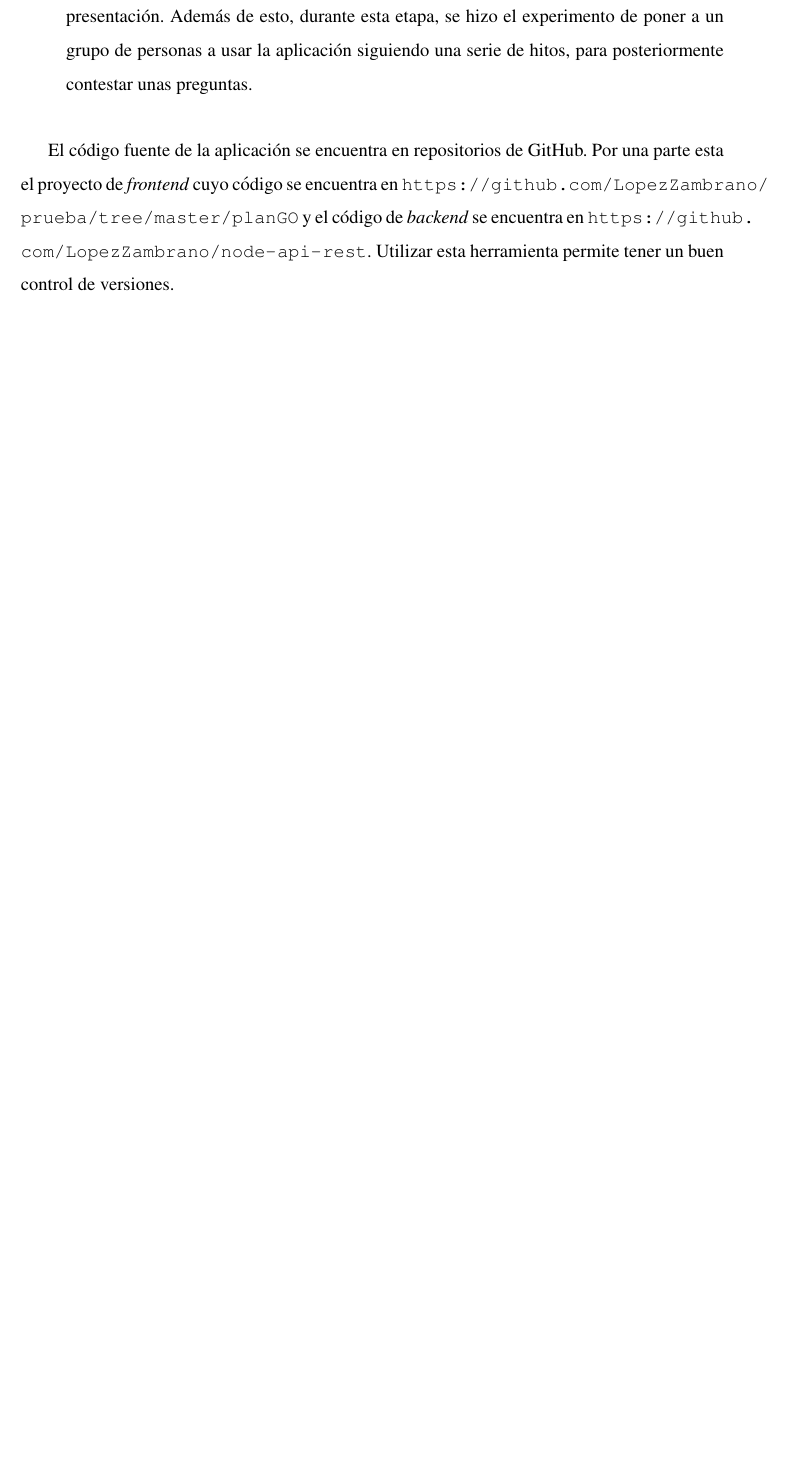
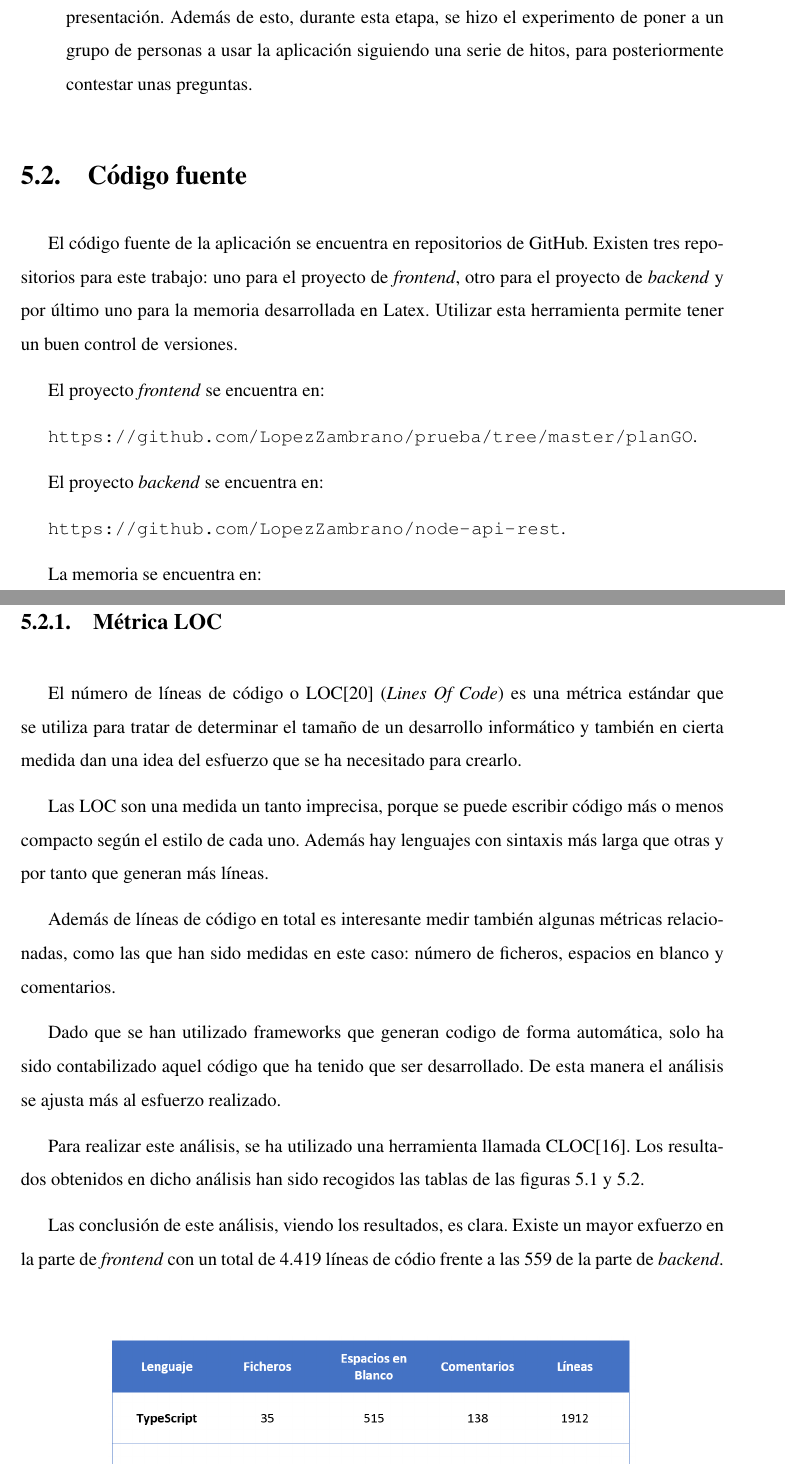
Before and after one commit to LopezZambrano/memoria-planGO, a LaTeX book (memoria.tex): part of page 74 of 78 before the commit and two parts of pages 74 and 75 of 81 after it, the two joined at a grey line, cut so that both start at the same text, the shorter picture padded with empty space. Compiled offline with pdfLaTeX.

Commit message:
análisis código

```diff
--- a/memoria.tex
+++ b/memoria.tex
@@ -1605,4 +1605,34 @@ Este \'ultimo tramo ha sido dedicado a la elaboraci\'on de la memoria y la prepa
 
 \end{itemize}
 
-El c\'odigo fuente de la aplicaci\'on se encuentra en repositorios de GitHub. Por una parte esta el proyecto de \emph{frontend} cuyo c\'odigo se encuentra en \url{https://github.com/LopezZambrano/prueba/tree/master/planGO} y el c\'odigo de \emph{backend} se encuentra en \url{https://github.com/LopezZambrano/node-api-rest}. Utilizar esta herramienta permite tener un buen control de versiones.
+\section{C\'odigo fuente}
+\label{sec:codigo-fuente}
+
+El c\'odigo fuente de la aplicaci\'on se encuentra en repositorios de GitHub. Existen tres repositorios para este trabajo: uno para el proyecto de  \emph{frontend}, otro para el proyecto de  \emph{backend} y por \'ultimo uno para la memoria desarrollada en Latex. Utilizar esta herramienta permite tener un buen control de versiones.
+
+El proyecto \emph{frontend} se encuentra en:
+
+ \url{https://github.com/LopezZambrano/prueba/tree/master/planGO}.
+
+El proyecto \emph{backend} se encuentra en:
+
+ \url{https://github.com/LopezZambrano/node-api-rest}.
+
+La memoria se encuentra en:
+
+ \url{https://github.com/LopezZambrano/memoria-planGO}.
+
+\subsection{M\'etrica LOC}
+\label{sec:metrica-fuente}
+
+El n\'umero de l\'ineas de c\'odigo o LOC\cite{LOC} (\emph{Lines Of Code}) es una m\'etrica est\'andar que se utiliza para tratar de determinar el tama\~no de un desarrollo inform\'atico y tambi\'en en cierta medida dan una idea del esfuerzo que se ha necesitado para crearlo.
+
+Las LOC son una medida un tanto imprecisa, porque se puede escribir c\'odigo m\'as o menos compacto seg\'un el estilo de cada uno. Adem\'as hay lenguajes con sintaxis m\'as larga que otras y por tanto que generan m\'as l\'ineas.
+
+Adem\'as de l\'ineas de c\'odigo en total es interesante medir tambi\'en algunas m\'etricas relacionadas, como las que han sido medidas en este caso: n\'umero de ficheros, espacios en blanco y comentarios.
+
+Dado que se han utilizado frameworks que generan codigo de forma autom\'atica, solo ha sido contabilizado aquel c\'odigo que ha tenido que ser desarrollado. De esta manera el an\'alisis se ajusta m\'as al esfuerzo realizado.
+
+Para realizar este an\'alisis, se ha utilizado una herramienta llamada CLOC\cite{CLOC}. Los resultados obtenidos en dicho an\'alisis han sido recogidos las tablas de las figuras \ref{f:front-media} y \ref{f:back-media}.
+
+Las conclusi\'on de este an\'alisis, viendo los resultados, es clara. Existe un mayor exfuerzo en la parte de \emph{frontend} con un total de 4.419 l\'ineas de c\'odio frente a las 559 de la parte de \emph{backend}.
```
Also changed, not shown: memoria.bib (+12 -0 lines), img/back.PNG (added), img/back_a.PNG (added), img/front.PNG (added), img/front_a.PNG (added), memoria.tex (18 more changed lines).
